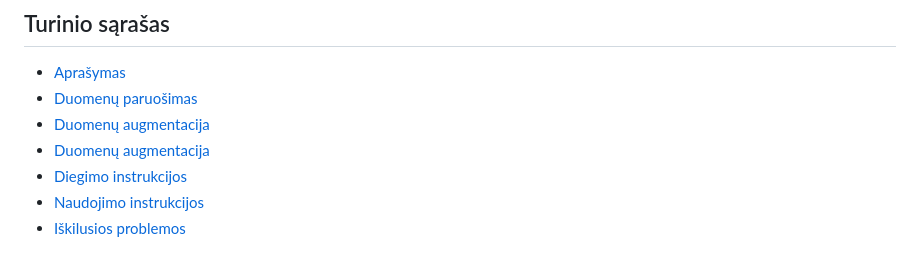
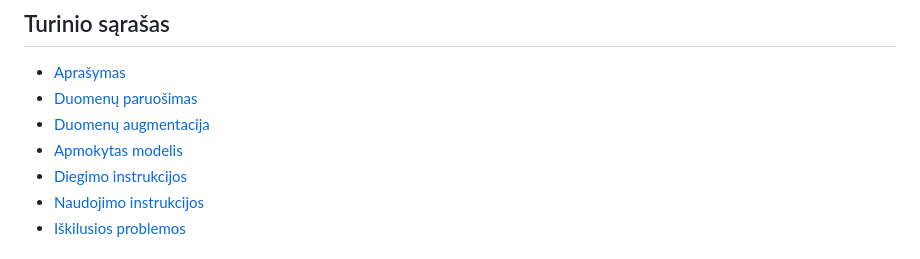
Before and after one commit to monikutee/money_detection, a Markdown page: README.md, the part around the change. GitHub-like rendering.

```diff
--- a/README.md
+++ b/README.md
@@ -17,7 +17,7 @@ https://huggingface.co/spaces/monikutee/money_detection
 - [Aprašymas](#aprašymas)
 - [Duomenų paruošimas](#duomenų-paruošimas)
 - [Duomenų augmentacija](#duomenų-augmentacija)
-- [Duomenų augmentacija](#apmokytas-modelis)
+- [Apmokytas modelis](#apmokytas-modelis)
 - [Diegimo instrukcijos](#diegimo-instrukcijos)
 - [Naudojimo instrukcijos](#naudojimo-instrukcijos)
 - [Iškilusios problemos](#iškilusios-problemos)
```
